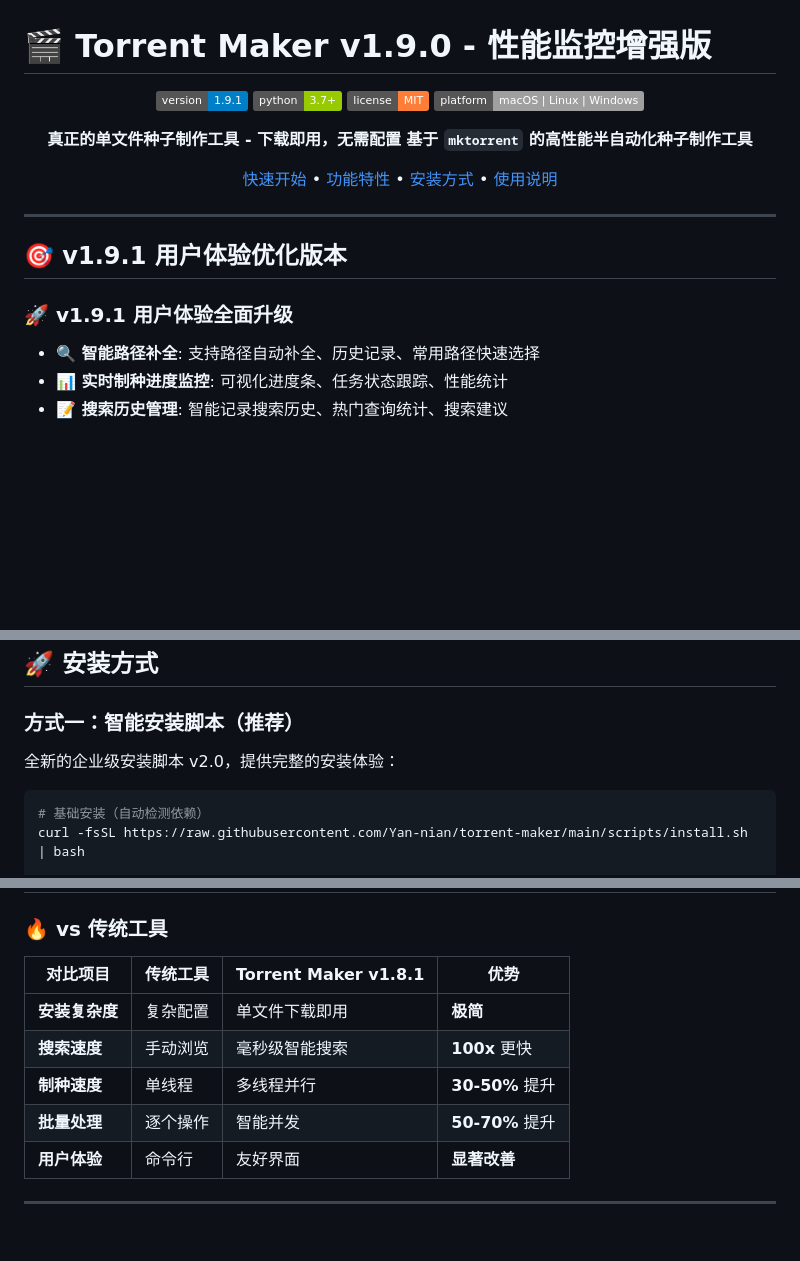
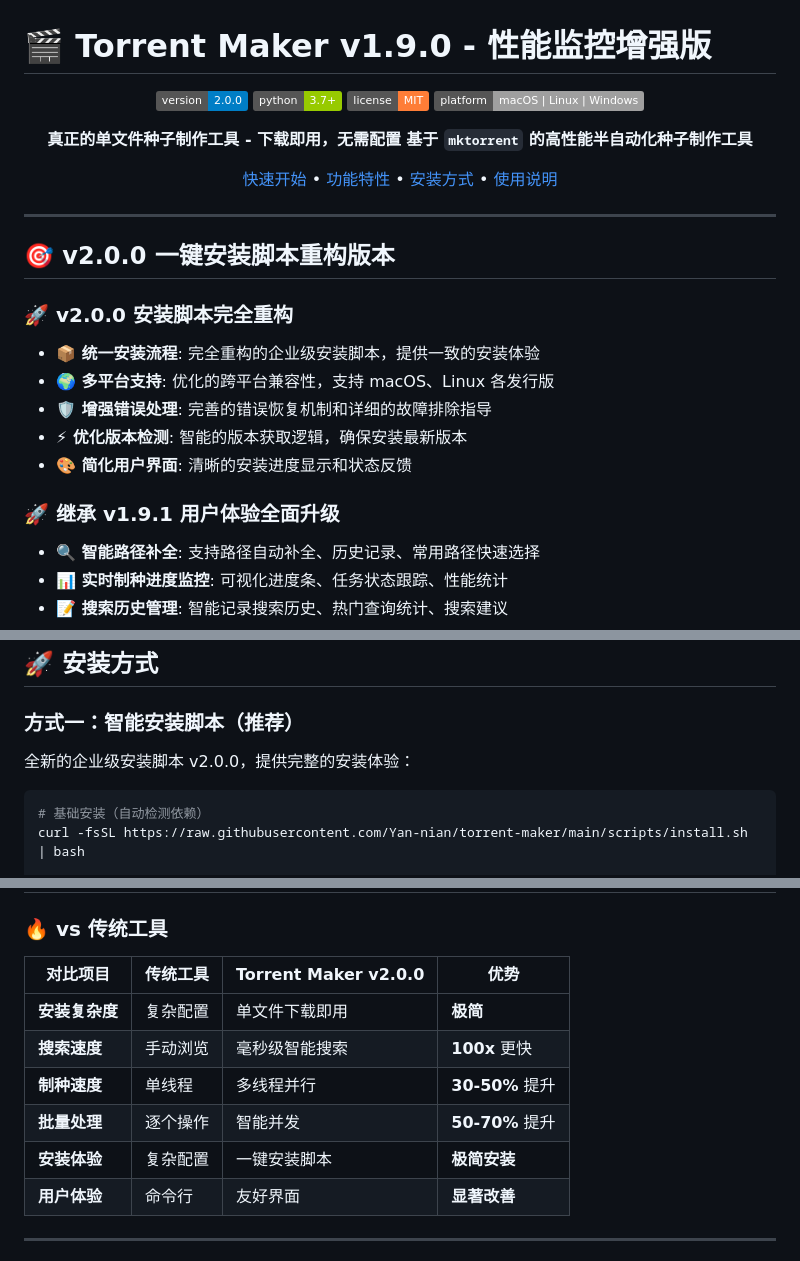
Before and after one commit to Yan-nian/torrent-maker, a Markdown page: README.md, 3 parts joined by grey strips. GitHub-like rendering; badges without logos; blank space fills up the shorter version.

Commit message:
更新README文档至v2.0.0版本
- 更新版本徽章从v1.9.1到v2.0.0
- 添加v2.0.0安装脚本重构版本说明
- 更新安装脚本版本号说明
- 更新性能对比表格版本号
- 新增安装体验对比项目

````diff
--- a/README.md
+++ b/README.md
@@ -2,7 +2,7 @@
 
 <div align="center">
 
-![Version](https://img.shields.io/badge/version-1.9.1-blue.svg)
+![Version](https://img.shields.io/badge/version-2.0.0-blue.svg)
 ![Python](https://img.shields.io/badge/python-3.7+-green.svg)
 ![License](https://img.shields.io/badge/license-MIT-orange.svg)
 ![Platform](https://img.shields.io/badge/platform-macOS%20%7C%20Linux%20%7C%20Windows-lightgrey.svg)
@@ -16,9 +16,16 @@
 
 ---
 
-## 🎯 v1.9.1 用户体验优化版本
+## 🎯 v2.0.0 一键安装脚本重构版本
 
-### 🚀 v1.9.1 用户体验全面升级
+### 🚀 v2.0.0 安装脚本完全重构
+- **📦 统一安装流程**: 完全重构的企业级安装脚本，提供一致的安装体验
+- **🌍 多平台支持**: 优化的跨平台兼容性，支持 macOS、Linux 各发行版
+- **🛡️ 增强错误处理**: 完善的错误恢复机制和详细的故障排除指导
+- **⚡ 优化版本检测**: 智能的版本获取逻辑，确保安装最新版本
+- **🎨 简化用户界面**: 清晰的安装进度显示和状态反馈
+
+### 🚀 继承 v1.9.1 用户体验全面升级
 - **🔍 智能路径补全**: 支持路径自动补全、历史记录、常用路径快速选择
 - **📊 实时制种进度监控**: 可视化进度条、任务状态跟踪、性能统计
 - **📝 搜索历史管理**: 智能记录搜索历史、热门查询统计、搜索建议
@@ -137,7 +144,7 @@ python3 torrent_maker.py
 
 ### 方式一：智能安装脚本（推荐）
 
-全新的企业级安装脚本 v2.0，提供完整的安装体验：
+全新的企业级安装脚本 v2.0.0，提供完整的安装体验：
 
 ```bash
 # 基础安装（自动检测依赖）
@@ -257,12 +264,13 @@ sudo pacman -S mktorrent
 
 ### 🔥 vs 传统工具
 
-| 对比项目 | 传统工具 | Torrent Maker v1.8.1 | 优势 |
+| 对比项目 | 传统工具 | Torrent Maker v2.0.0 | 优势 |
 |---------|---------|---------------------|------|
 | **安装复杂度** | 复杂配置 | 单文件下载即用 | **极简** |
 | **搜索速度** | 手动浏览 | 毫秒级智能搜索 | **100x** 更快 |
 | **制种速度** | 单线程 | 多线程并行 | **30-50%** 提升 |
 | **批量处理** | 逐个操作 | 智能并发 | **50-70%** 提升 |
+| **安装体验** | 复杂配置 | 一键安装脚本 | **极简安装** |
 | **用户体验** | 命令行 | 友好界面 | **显著改善** |
 
 ---
````
